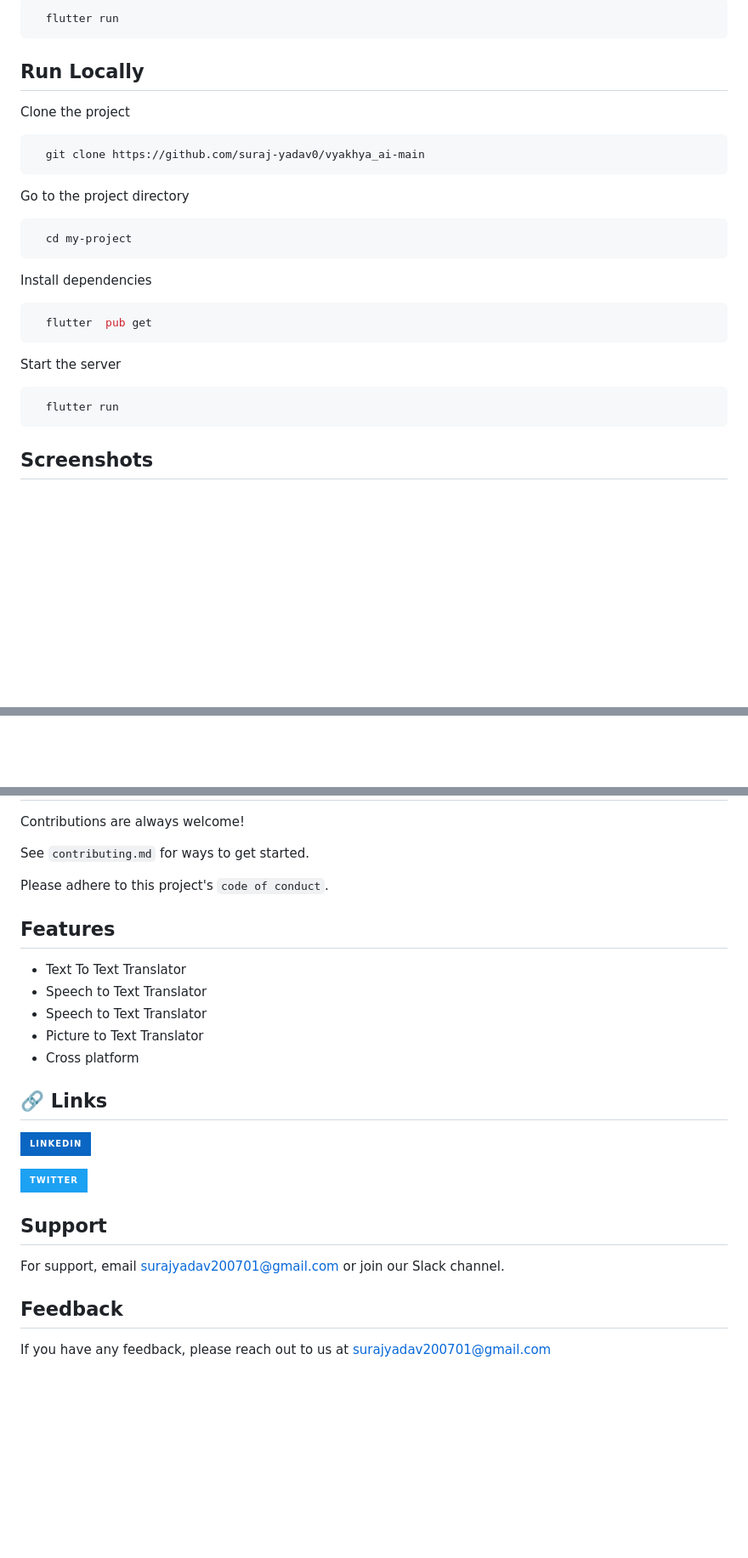
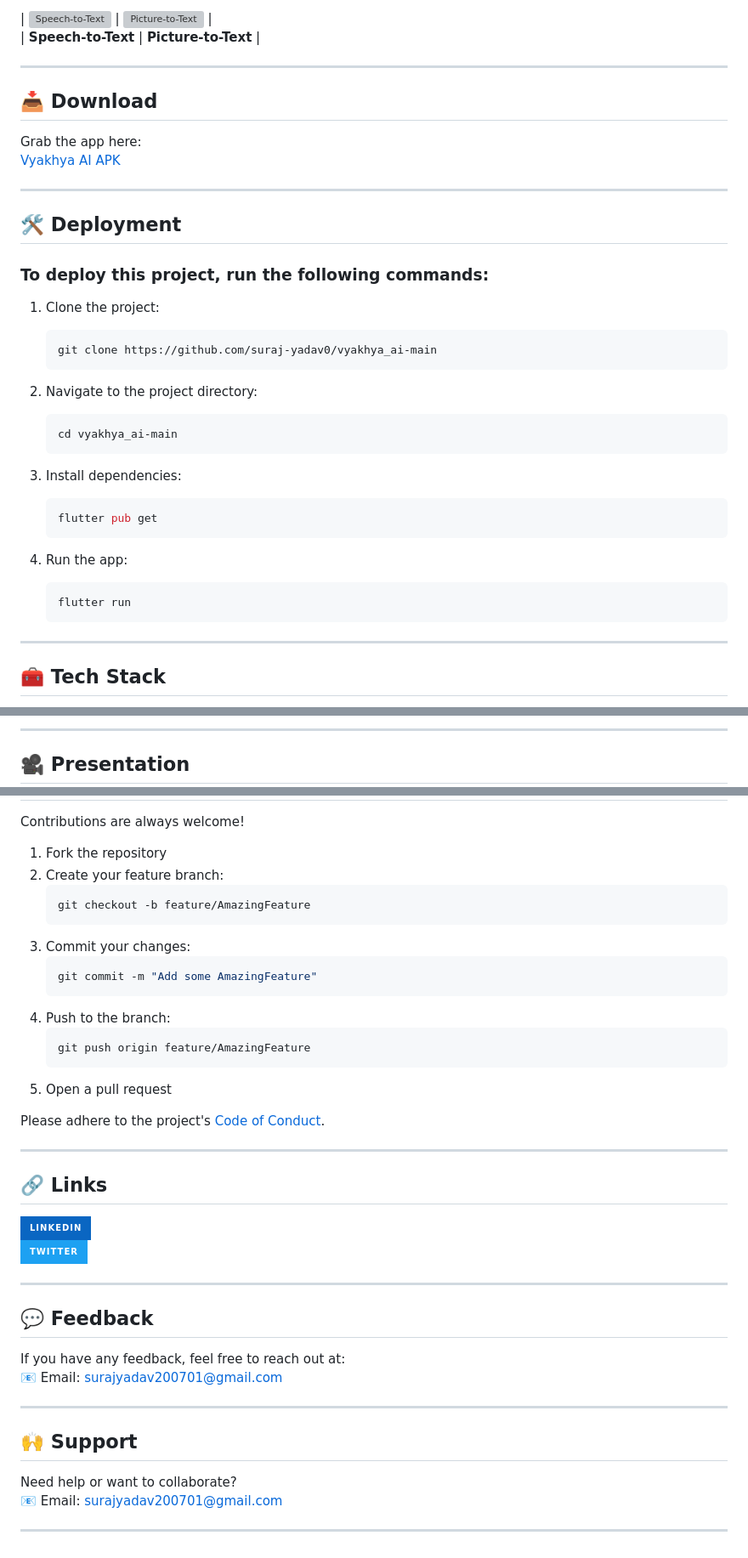
Before and after one commit to suraj-yadav0/vyakhya_ai-main, a Markdown page: README.md, 3 parts joined by grey strips. Shown at 85% size. GitHub-like rendering; badges without logos; blank space fills up the shorter version; grey boxes are pictures that could not be loaded.

````diff
--- a/README.md
+++ b/README.md
@@ -32,35 +35,41 @@ To deploy this project run
 
-```bash
-  flutter run
-```
+| ![Speech-to-Text](https://github.com/suraj-yadav0/vyakhya_ai-main/assets/90672206/81c1fc9a-4b30-4aff-9ba8-8cad57eb7c55) | ![Picture-to-Text](https://github.com/suraj-yadav0/vyakhya_ai-main/assets/90672206/f05418d9-02f0-4eea-bd04-f50f99f2888c) |
+| **Speech-to-Text** | **Picture-to-Text** |
 
+---
 
-## Run Locally
+## 📥 Download
 
-Clone the project
+Grab the app here:
+[Vyakhya AI APK](https://github.com/suraj-yadav0/vyakhya_ai-main/releases/download/v0.0.01/base.apk)
 
-```bash
-  git clone https://github.com/suraj-yadav0/vyakhya_ai-main
-```
+---
 
-Go to the project directory
+## 🛠️ Deployment
 
-```bash
-  cd my-project
-```
+### To deploy this project, run the following commands:
 
-Install dependencies
+1. Clone the project:
+   ```bash
+   git clone https://github.com/suraj-yadav0/vyakhya_ai-main
+   ```
 
-```bash
-  flutter  pub get
-```
+2. Navigate to the project directory:
+   ```bash
+   cd vyakhya_ai-main
+   ```
 
-Start the server
+3. Install dependencies:
+   ```bash
+   flutter pub get
+   ```
 
-```bash
-  flutter run
-```
+4. Run the app:
+   ```bash
+   flutter run
+   ```
 
+---
 
-## Screenshots
+## 🧰 Tech Stack
 
@@ -68,3 +78,5 @@ Start the server
 
+---
 
+## 🎥 Presentation
 
@@ -111,33 +89,42 @@ Start the server
 
 Contributions are always welcome!
 
-See `contributing.md` for ways to get started.
+1. Fork the repository
+2. Create your feature branch:
+   ```bash
+   git checkout -b feature/AmazingFeature
+   ```
+3. Commit your changes:
+   ```bash
+   git commit -m "Add some AmazingFeature"
+   ```
+4. Push to the branch:
+   ```bash
+   git push origin feature/AmazingFeature
+   ```
+5. Open a pull request
 
-Please adhere to this project's `code of conduct`.
+Please adhere to the project's [Code of Conduct](./CODE_OF_CONDUCT.md).
 
-
-## Features
-
-
-- Text To Text Translator
-- Speech to Text Translator
-- Speech to Text Translator
-- Picture to Text Translator
-- Cross platform
-
+---
 
 ## 🔗 Links
 
-[![linkedin](https://img.shields.io/badge/linkedin-0A66C2?style=for-the-badge&logo=linkedin&logoColor=white)](https://www.linkedin.com/in/suraj-yadav-a63b3b220/)
+[![LinkedIn](https://img.shields.io/badge/LinkedIn-0A66C2?style=for-the-badge&logo=linkedin&logoColor=white)](https://www.linkedin.com/in/suraj-yadav-a63b3b220/)
+[![Twitter](https://img.shields.io/badge/Twitter-1DA1F2?style=for-the-badge&logo=twitter&logoColor=white)](https://twitter.com/surajya75007306/)
 
-[![twitter](https://img.shields.io/badge/twitter-1DA1F2?style=for-the-badge&logo=twitter&logoColor=white)](https://twitter.com/surajya75007306/)
+---
 
+## 💬 Feedback
 
-## Support
+If you have any feedback, feel free to reach out at:
+📧 Email: surajyadav200701@gmail.com
 
-For support, email surajyadav200701@gmail.com or join our Slack channel.
+---
 
+## 🙌 Support
 
-## Feedback
+Need help or want to collaborate?
+📧 Email: surajyadav200701@gmail.com
 
-If you have any feedback, please reach out to us at surajyadav200701@gmail.com
+---
````
Also changed, not shown: other parts of README.md (+25 -55 lines).
